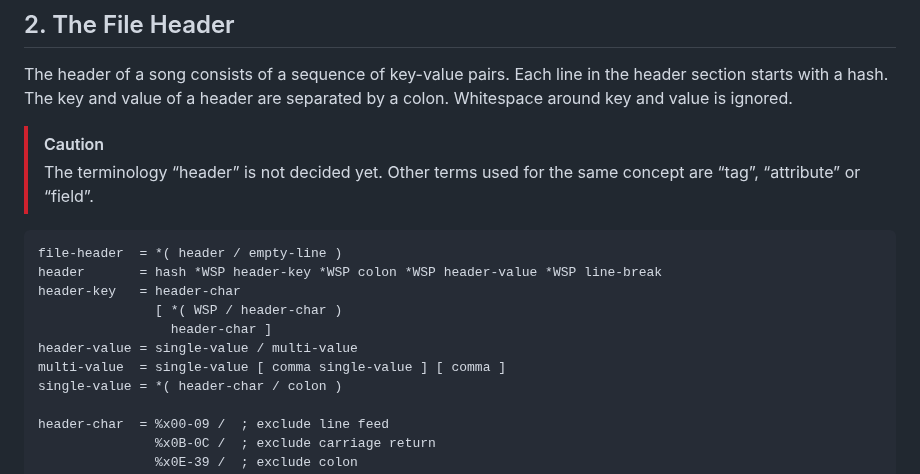
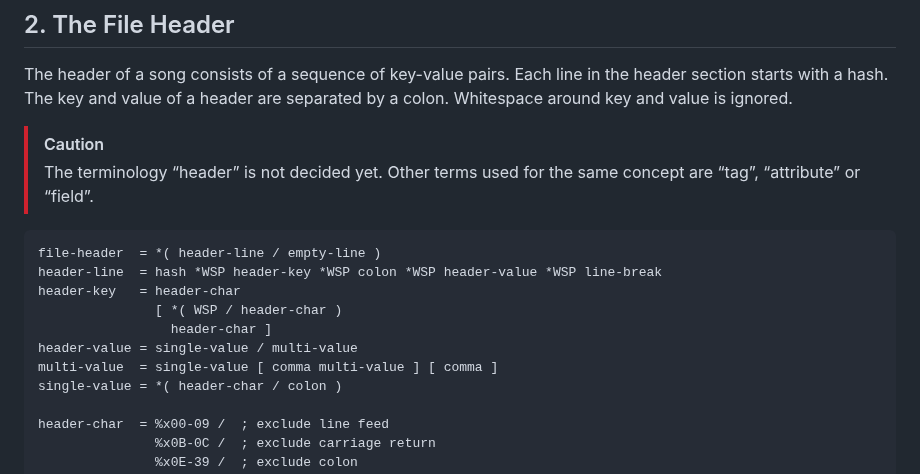
Before and after one commit to UltraStar-Deluxe/format, a Markdown page: spec.md, the part around the change. Drawn GitHub-style.

Commit message:
Fix header grammar

````diff
--- a/spec.md
+++ b/spec.md
@@ -139,13 +139,13 @@ Whitespace around key and value is ignored.
 > Other terms used for the same concept are “tag”, “attribute” or “field”.
 
 ```abnf
-file-header  = *( header / empty-line )
-header       = hash *WSP header-key *WSP colon *WSP header-value *WSP line-break
+file-header  = *( header-line / empty-line )
+header-line  = hash *WSP header-key *WSP colon *WSP header-value *WSP line-break
 header-key   = header-char
                [ *( WSP / header-char )
                  header-char ]
 header-value = single-value / multi-value
-multi-value  = single-value [ comma single-value ] [ comma ]
+multi-value  = single-value [ comma multi-value ] [ comma ]
 single-value = *( header-char / colon )
 
 header-char  = %x00-09 /  ; exclude line feed
````
